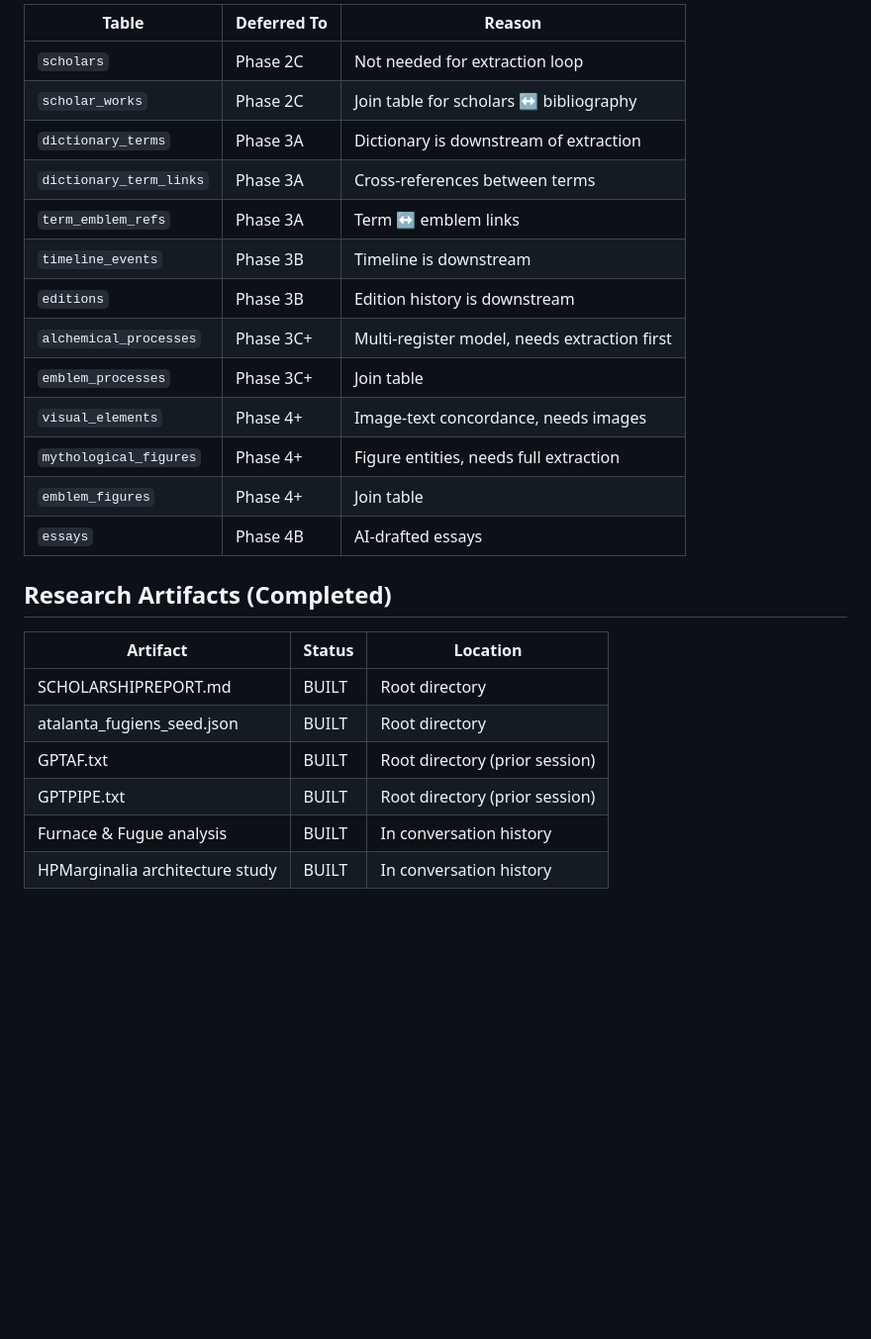
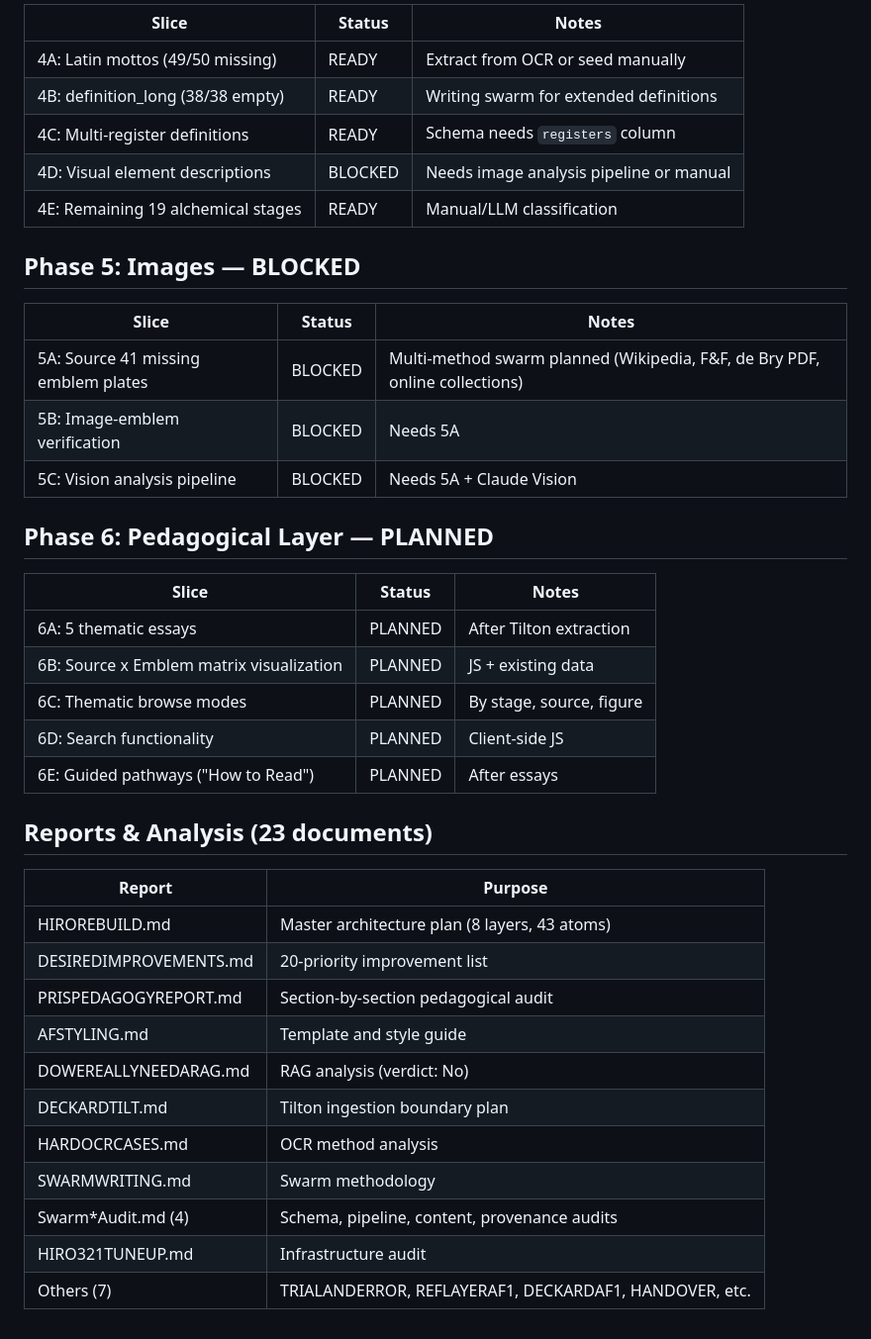
Before and after one commit to t3dy/AtalantaClaudiens, a Markdown page: docs/ROADMAP.md, the part around one of its changes. Shown at 99% size. Drawn GitHub-style; blank space fills up the shorter version.

```diff
--- a/docs/ROADMAP.md
+++ b/docs/ROADMAP.md
@@ -41,27 +46,42 @@ Goal: init_db → seed → extract_dejong → verify data in SQLite. No site gen
 
-| Table | Deferred To | Reason |
-|-------|------------|--------|
-| `scholars` | Phase 2C | Not needed for extraction loop |
-| `scholar_works` | Phase 2C | Join table for scholars ↔ bibliography |
-| `dictionary_terms` | Phase 3A | Dictionary is downstream of extraction |
-| `dictionary_term_links` | Phase 3A | Cross-references between terms |
-| `term_emblem_refs` | Phase 3A | Term ↔ emblem links |
-| `timeline_events` | Phase 3B | Timeline is downstream |
-| `editions` | Phase 3B | Edition history is downstream |
-| `alchemical_processes` | Phase 3C+ | Multi-register model, needs extraction first |
-| `emblem_processes` | Phase 3C+ | Join table |
-| `visual_elements` | Phase 4+ | Image-text concordance, needs images |
-| `mythological_figures` | Phase 4+ | Figure entities, needs full extraction |
-| `emblem_figures` | Phase 4+ | Join table |
-| `essays` | Phase 4B | AI-drafted essays |
+| Slice | Status | Notes |
+|-------|--------|-------|
+| 4A: Latin mottos (49/50 missing) | READY | Extract from OCR or seed manually |
+| 4B: definition_long (38/38 empty) | READY | Writing swarm for extended definitions |
+| 4C: Multi-register definitions | READY | Schema needs `registers` column |
+| 4D: Visual element descriptions | BLOCKED | Needs image analysis pipeline or manual |
+| 4E: Remaining 19 alchemical stages | READY | Manual/LLM classification |
 
-## Research Artifacts (Completed)
+## Phase 5: Images — BLOCKED
 
-| Artifact | Status | Location |
-|----------|--------|----------|
-| SCHOLARSHIPREPORT.md | BUILT | Root directory |
-| atalanta_fugiens_seed.json | BUILT | Root directory |
-| GPTAF.txt | BUILT | Root directory (prior session) |
-| GPTPIPE.txt | BUILT | Root directory (prior session) |
-| Furnace & Fugue analysis | BUILT | In conversation history |
-| HPMarginalia architecture study | BUILT | In conversation history |
+| Slice | Status | Notes |
+|-------|--------|-------|
+| 5A: Source 41 missing emblem plates | BLOCKED | Multi-method swarm planned (Wikipedia, F&F, de Bry PDF, online collections) |
+| 5B: Image-emblem verification | BLOCKED | Needs 5A |
+| 5C: Vision analysis pipeline | BLOCKED | Needs 5A + Claude Vision |
+
+## Phase 6: Pedagogical Layer — PLANNED
+
+| Slice | Status | Notes |
+|-------|--------|-------|
+| 6A: 5 thematic essays | PLANNED | After Tilton extraction |
+| 6B: Source x Emblem matrix visualization | PLANNED | JS + existing data |
+| 6C: Thematic browse modes | PLANNED | By stage, source, figure |
+| 6D: Search functionality | PLANNED | Client-side JS |
+| 6E: Guided pathways ("How to Read") | PLANNED | After essays |
+
+## Reports & Analysis (23 documents)
+
+| Report | Purpose |
+|--------|---------|
+| HIROREBUILD.md | Master architecture plan (8 layers, 43 atoms) |
+| DESIREDIMPROVEMENTS.md | 20-priority improvement list |
+| PRISPEDAGOGYREPORT.md | Section-by-section pedagogical audit |
+| AFSTYLING.md | Template and style guide |
+| DOWEREALLYNEEDARAG.md | RAG analysis (verdict: No) |
+| DECKARDTILT.md | Tilton ingestion boundary plan |
+| HARDOCRCASES.md | OCR method analysis |
+| SWARMWRITING.md | Swarm methodology |
+| Swarm*Audit.md (4) | Schema, pipeline, content, provenance audits |
+| HIRO321TUNEUP.md | Infrastructure audit |
+| Others (7) | TRIALANDERROR, REFLAYERAF1, DECKARDAF1, HANDOVER, etc. |
```
Also changed, not shown: other parts of docs/ROADMAP.md (+26 -21 lines), CLAUDE.md (+19 -14 lines), PHASESTATUS.md (+73 -77 lines).
